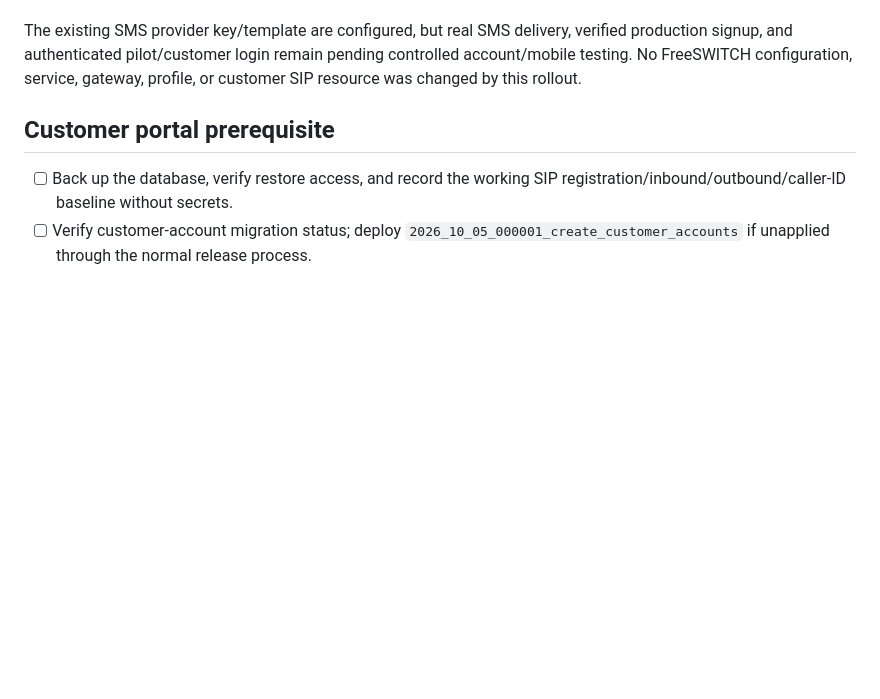
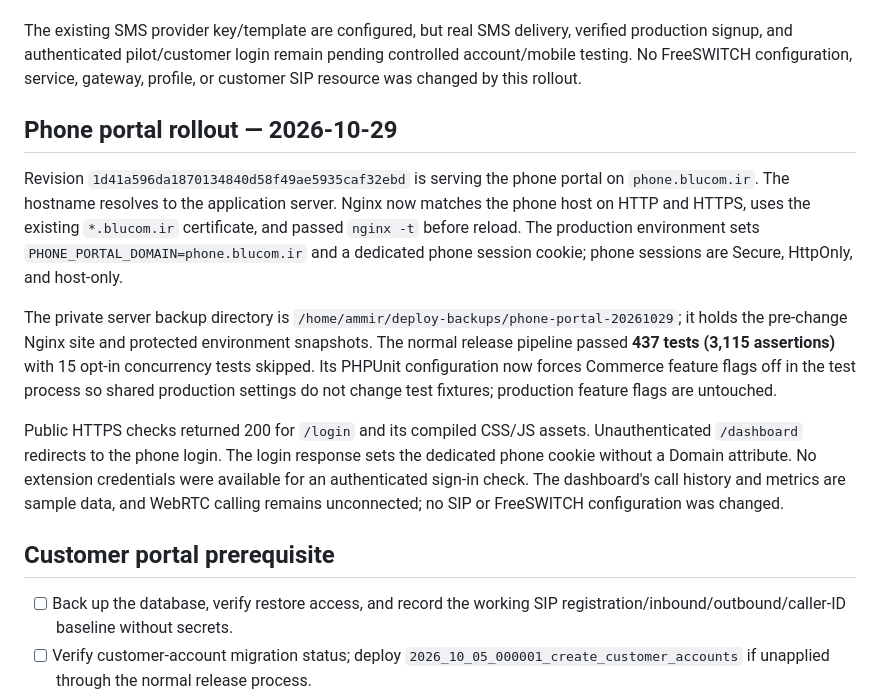
Before and after one commit to AmirMehrabi/blucom_ir, a Markdown page: docs/RELEASE_CHECKLIST.md, the part around the change. Rendered like a GitHub page; blank space fills up the shorter version.

Commit message:
Record phone portal production rollout

```diff
--- a/docs/RELEASE_CHECKLIST.md
+++ b/docs/RELEASE_CHECKLIST.md
@@ -118,6 +118,30 @@ The existing SMS provider key/template are configured, but real SMS delivery,
 verified production signup, and authenticated pilot/customer login remain pending
 controlled account/mobile testing. No FreeSWITCH configuration, service, gateway,
 profile, or customer SIP resource was changed by this rollout.
+
+## Phone portal rollout — 2026-10-29
+
+Revision `1d41a596da1870134840d58f49ae5935caf32ebd` is serving the phone portal
+on `phone.blucom.ir`. The hostname resolves to the application server. Nginx now
+matches the phone host on HTTP and HTTPS, uses the existing `*.blucom.ir`
+certificate, and passed `nginx -t` before reload. The production environment
+sets `PHONE_PORTAL_DOMAIN=phone.blucom.ir` and a dedicated phone session cookie;
+phone sessions are Secure, HttpOnly, and host-only.
+
+The private server backup directory is
+`/home/ammir/deploy-backups/phone-portal-20261029`; it holds the pre-change Nginx
+site and protected environment snapshots. The normal release pipeline passed
+**437 tests (3,115 assertions)** with 15 opt-in concurrency tests skipped. Its
+PHPUnit configuration now forces Commerce feature flags off in the test process
+so shared production settings do not change test fixtures; production feature
+flags are untouched.
+
+Public HTTPS checks returned 200 for `/login` and its compiled CSS/JS assets.
+Unauthenticated `/dashboard` redirects to the phone login. The login response
+sets the dedicated phone cookie without a Domain attribute. No extension
+credentials were available for an authenticated sign-in check. The dashboard's
+call history and metrics are sample data, and WebRTC calling remains unconnected;
+no SIP or FreeSWITCH configuration was changed.
 
 ## Customer portal prerequisite
 
```
